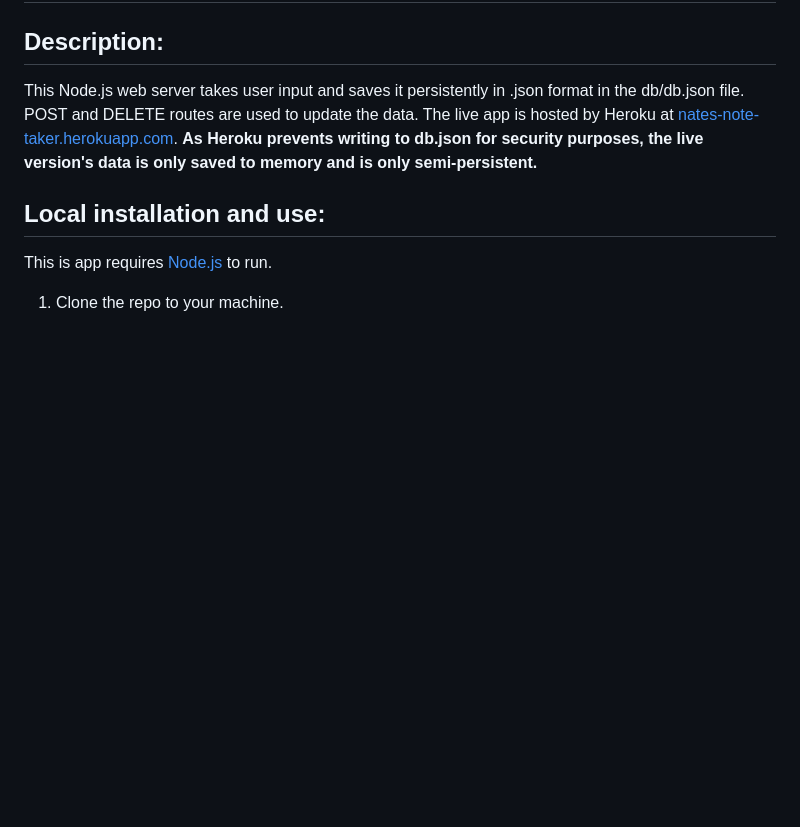
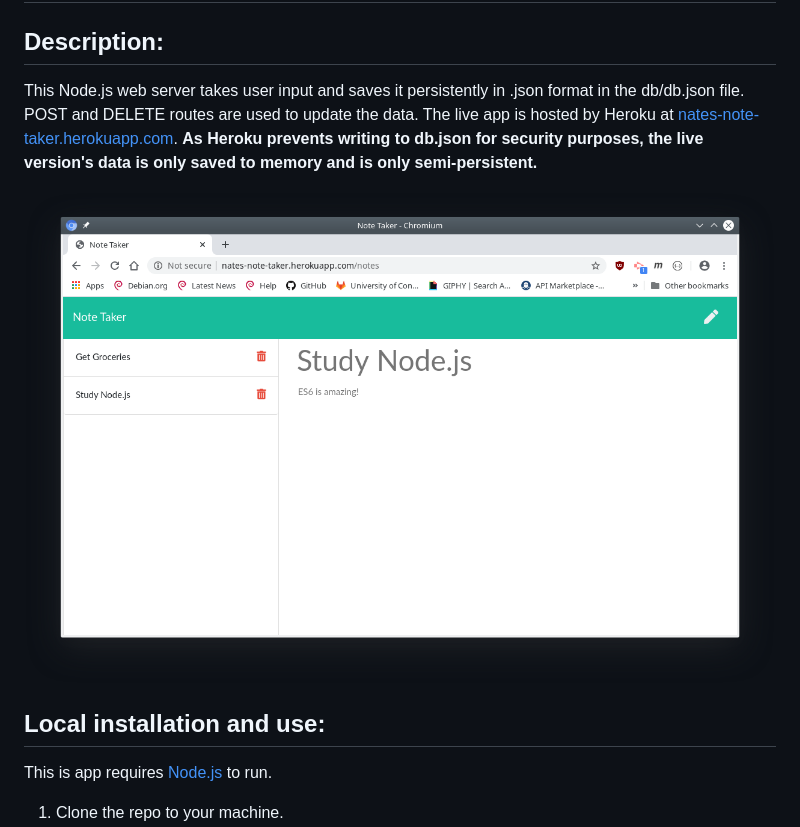
Before and after one commit to Sydneypo/Note-Taker-1, a Markdown page: README.md, the part around the change. Drawn GitHub-style; pictures changed too: public/assets/img/Note-Taker.png (added); blank space fills up the shorter version.

Commit message:
Added screenshot to README.md.

```diff
--- a/README.md
+++ b/README.md
@@ -3,6 +3,8 @@
 ## Description:
 
 This Node.js web server takes user input and saves it persistently in .json format in the db/db.json file. POST and DELETE routes are used to update the data. The live app is hosted by Heroku at [nates-note-taker.herokuapp.com](https://nates-note-taker.herokuapp.com/). **As Heroku prevents writing to db.json for security purposes, the live version's data is only saved to memory and is only semi-persistent.**
+
+![App Screenshot](public/assets/img/Note-Taker.png)
 
 ## Local installation and use:
 
```
